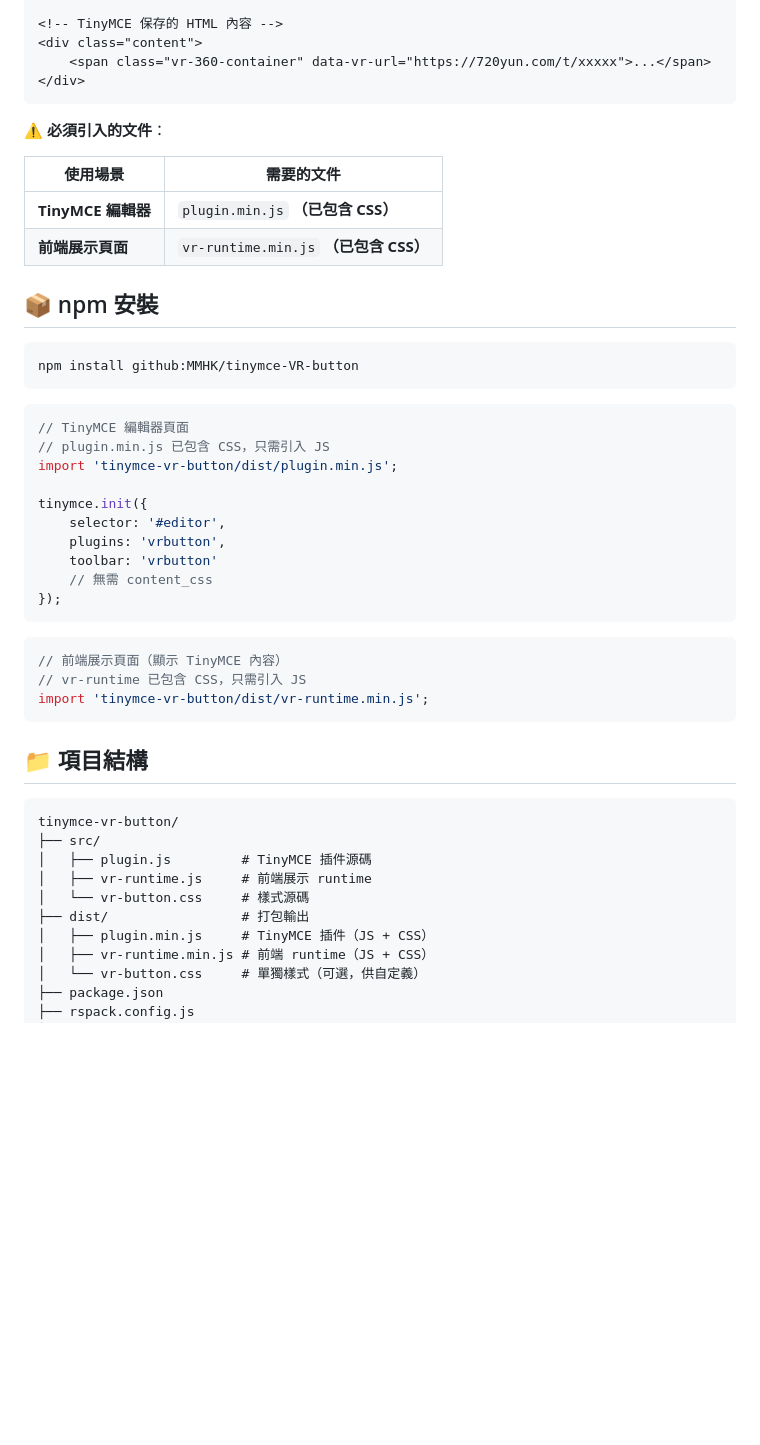
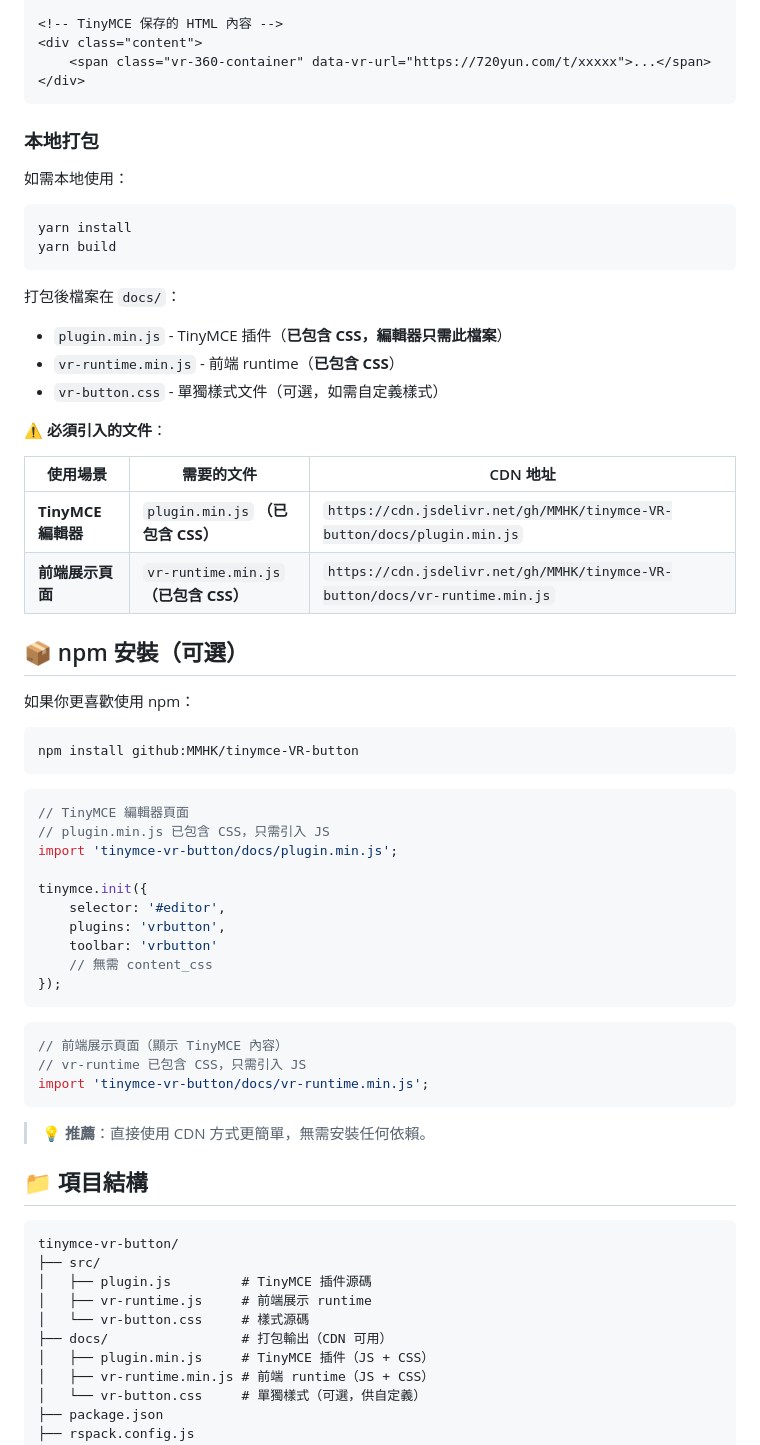
Before and after one commit to MMHK/tinymce-VR-button, a Markdown page: README.md, the part around one of its changes. Drawn GitHub-style; blank space fills up the shorter version.

Commit message:
docs: update README with jsDelivr CDN installation instructions

````diff
--- a/README.md
+++ b/README.md
@@ -57,14 +45,30 @@ tinymce.init({
 </div>
 ```
 
+### 本地打包
+
+如需本地使用：
+
+```bash
+yarn install
+yarn build
+```
+
+打包後檔案在 `docs/`：
+- `plugin.min.js` - TinyMCE 插件（**已包含 CSS，編輯器只需此檔案**）
+- `vr-runtime.min.js` - 前端 runtime（**已包含 CSS**）
+- `vr-button.css` - 單獨樣式文件（可選，如需自定義樣式）
+
 ⚠️ **必須引入的文件**：
 
-| 使用場景 | 需要的文件 |
-|----------|-----------|
-| **TinyMCE 編輯器** | `plugin.min.js` **（已包含 CSS）** |
-| **前端展示頁面** | `vr-runtime.min.js` **（已包含 CSS）** |
+| 使用場景 | 需要的文件 | CDN 地址 |
+|----------|-----------|----------|
+| **TinyMCE 編輯器** | `plugin.min.js` **（已包含 CSS）** | `https://cdn.jsdelivr.net/gh/MMHK/tinymce-VR-button/docs/plugin.min.js` |
+| **前端展示頁面** | `vr-runtime.min.js` **（已包含 CSS）** | `https://cdn.jsdelivr.net/gh/MMHK/tinymce-VR-button/docs/vr-runtime.min.js` |
 
-## 📦 npm 安裝
+## 📦 npm 安裝（可選）
+
+如果你更喜歡使用 npm：
 
 ```bash
 npm install github:MMHK/tinymce-VR-button
@@ -73,7 +77,7 @@ npm install github:MMHK/tinymce-VR-button
 ```javascript
 // TinyMCE 編輯器頁面
 // plugin.min.js 已包含 CSS，只需引入 JS
-import 'tinymce-vr-button/dist/plugin.min.js';
+import 'tinymce-vr-button/docs/plugin.min.js';
 
 tinymce.init({
     selector: '#editor',
@@ -86,8 +90,10 @@ tinymce.init({
 ```javascript
 // 前端展示頁面（顯示 TinyMCE 內容）
 // vr-runtime 已包含 CSS，只需引入 JS
-import 'tinymce-vr-button/dist/vr-runtime.min.js';
+import 'tinymce-vr-button/docs/vr-runtime.min.js';
 ```
+
+> 💡 **推薦**：直接使用 CDN 方式更簡單，無需安裝任何依賴。
 
 ## 📁 項目結構
 
@@ -97,7 +103,7 @@ tinymce-vr-button/
 │   ├── plugin.js         # TinyMCE 插件源碼
 │   ├── vr-runtime.js     # 前端展示 runtime
 │   └── vr-button.css     # 樣式源碼
-├── dist/                 # 打包輸出
+├── docs/                 # 打包輸出（CDN 可用）
 │   ├── plugin.min.js     # TinyMCE 插件（JS + CSS）
 │   ├── vr-runtime.min.js # 前端 runtime（JS + CSS）
 │   └── vr-button.css     # 單獨樣式（可選，供自定義）
````
Also changed, not shown: other parts of README.md (+6 -18 lines).
